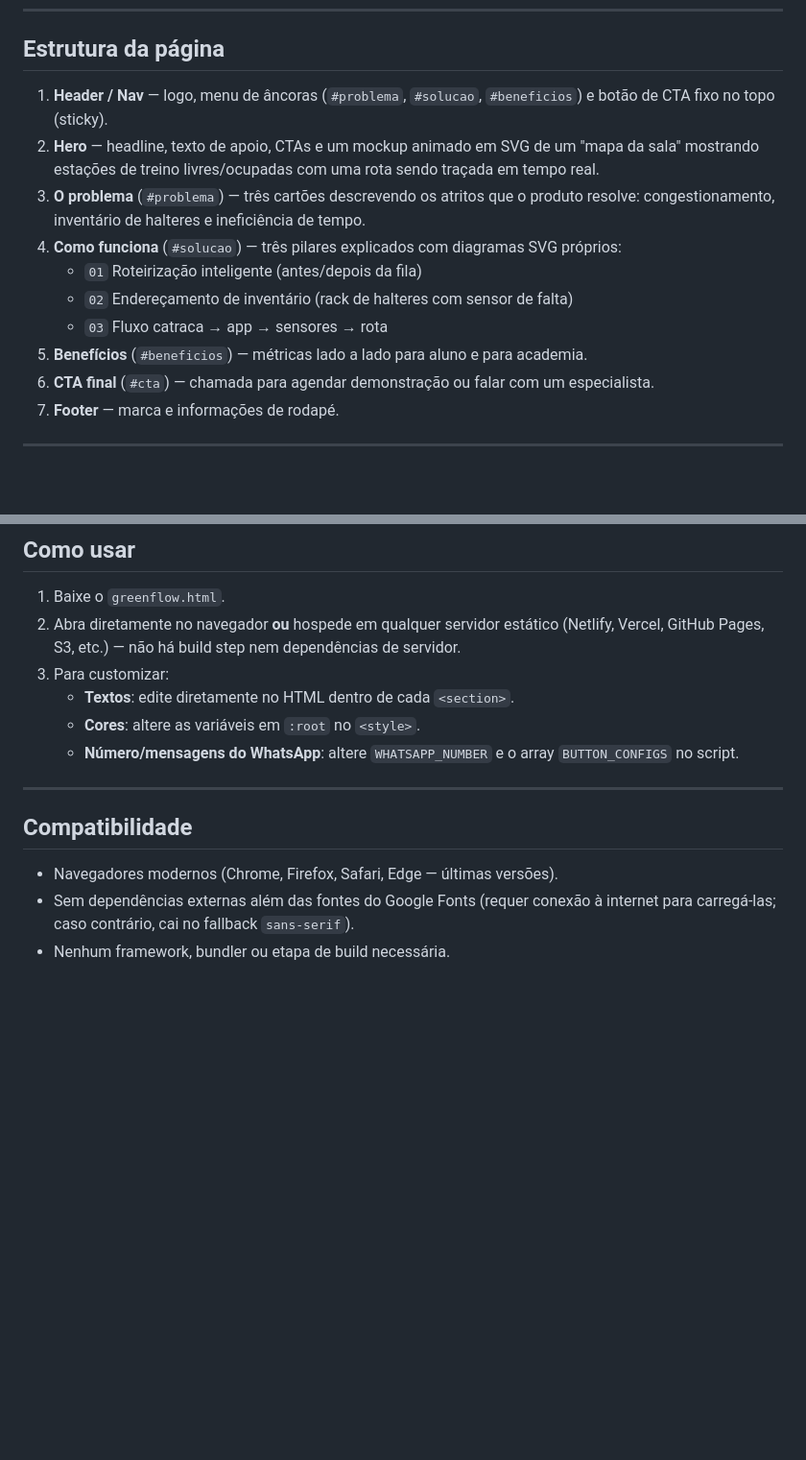
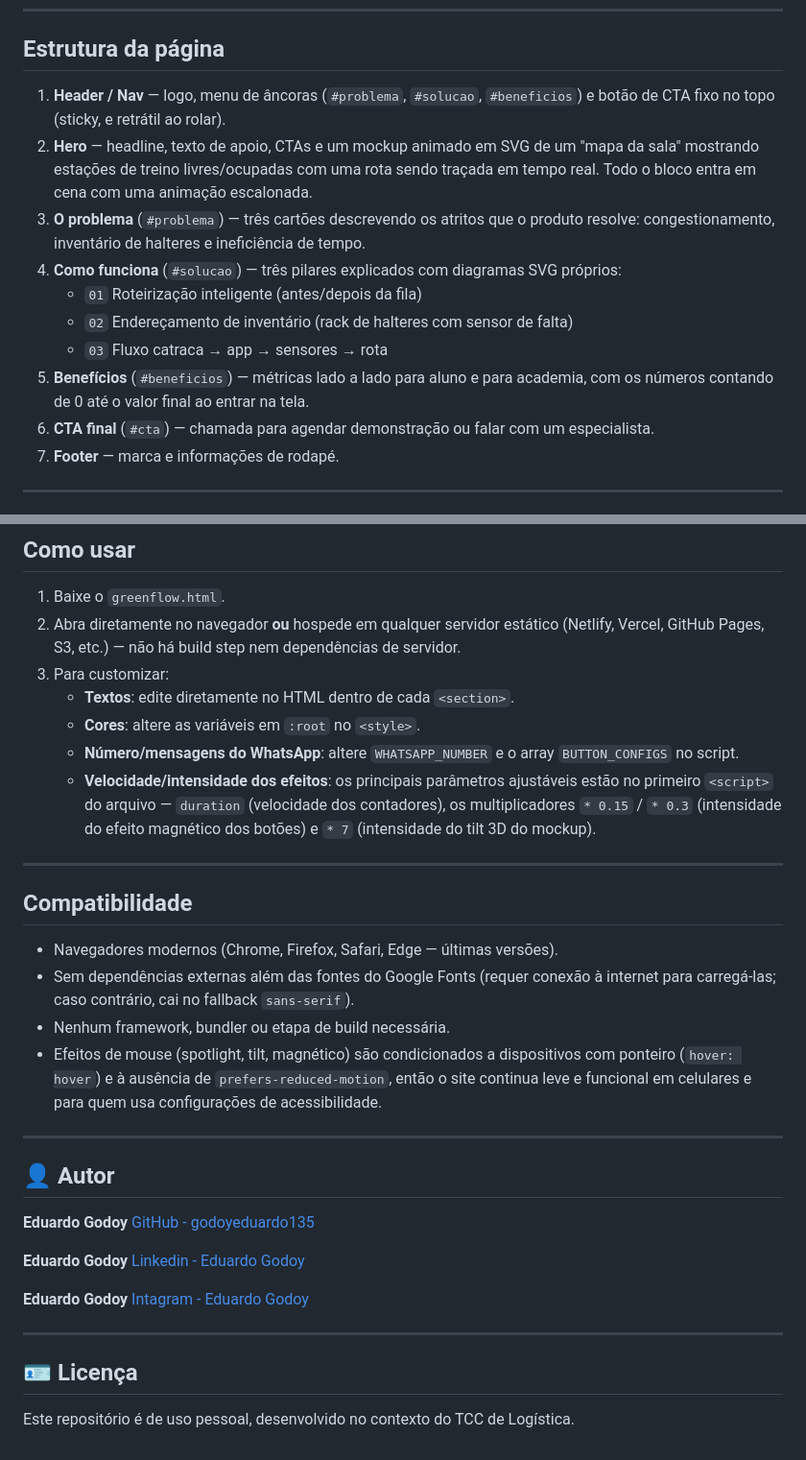
Before and after one commit to godoyeduardo135/Aplicativo-academia, a Markdown page: README.md, 2 parts joined by grey strips. Shown at 96% size. Drawn GitHub-style; blank space fills up the shorter version.

```diff
--- a/README.md
+++ b/README.md
@@ -19,14 +19,14 @@ Arquivo autocontido: **HTML + CSS + JavaScript em um único arquivo** (`greenflo
 
 ## Estrutura da página
 
-1. **Header / Nav** — logo, menu de âncoras (`#problema`, `#solucao`, `#beneficios`) e botão de CTA fixo no topo (sticky).
-2. **Hero** — headline, texto de apoio, CTAs e um mockup animado em SVG de um "mapa da sala" mostrando estações de treino livres/ocupadas com uma rota sendo traçada em tempo real.
+1. **Header / Nav** — logo, menu de âncoras (`#problema`, `#solucao`, `#beneficios`) e botão de CTA fixo no topo (sticky, e retrátil ao rolar).
+2. **Hero** — headline, texto de apoio, CTAs e um mockup animado em SVG de um "mapa da sala" mostrando estações de treino livres/ocupadas com uma rota sendo traçada em tempo real. Todo o bloco entra em cena com uma animação escalonada.
 3. **O problema** (`#problema`) — três cartões descrevendo os atritos que o produto resolve: congestionamento, inventário de halteres e ineficiência de tempo.
 4. **Como funciona** (`#solucao`) — três pilares explicados com diagramas SVG próprios:
    - `01` Roteirização inteligente (antes/depois da fila)
    - `02` Endereçamento de inventário (rack de halteres com sensor de falta)
    - `03` Fluxo catraca → app → sensores → rota
-5. **Benefícios** (`#beneficios`) — métricas lado a lado para aluno e para academia.
+5. **Benefícios** (`#beneficios`) — métricas lado a lado para aluno e para academia, com os números contando de 0 até o valor final ao entrar na tela.
 6. **CTA final** (`#cta`) — chamada para agendar demonstração ou falar com um especialista.
 7. **Footer** — marca e informações de rodapé.
 
@@ -92,6 +117,7 @@ Nenhuma outra alteração é necessária — o script detecta o novo botão auto
    - **Textos**: edite diretamente no HTML dentro de cada `<section>`.
    - **Cores**: altere as variáveis em `:root` no `<style>`.
    - **Número/mensagens do WhatsApp**: altere `WHATSAPP_NUMBER` e o array `BUTTON_CONFIGS` no script.
+   - **Velocidade/intensidade dos efeitos**: os principais parâmetros ajustáveis estão no primeiro `<script>` do arquivo — `duration` (velocidade dos contadores), os multiplicadores `* 0.15` / `* 0.3` (intensidade do efeito magnético dos botões) e `* 7` (intensidade do tilt 3D do mockup).
 
 ---
 
@@ -100,3 +126,23 @@ Nenhuma outra alteração é necessária — o script detecta o novo botão auto
 - Navegadores modernos (Chrome, Firefox, Safari, Edge — últimas versões).
 - Sem dependências externas além das fontes do Google Fonts (requer conexão à internet para carregá-las; caso contrário, cai no fallback `sans-serif`).
 - Nenhum framework, bundler ou etapa de build necessária.
+- Efeitos de mouse (spotlight, tilt, magnético) são condicionados a dispositivos com ponteiro (`hover: hover`) e à ausência de `prefers-reduced-motion`, então o site continua leve e funcional em celulares e para quem usa configurações de acessibilidade.
+
+---
+
+## 👤 Autor
+
+**Eduardo Godoy**
+[GitHub - godoyeduardo135](https://github.com/godoyeduardo135)
+
+**Eduardo Godoy**
+[Linkedin - Eduardo Godoy](https://www.linkedin.com/in/eduardo-godoy-b73615272/)
+
+**Eduardo Godoy**
+[Intagram - Eduardo Godoy](https://www.instagram.com/eduardogodoys_?igsh=MW4yZWx5bjZ2ZXI4bw%3D%3D)
+
+---
+
+## 🪪 Licença
+
+Este repositório é de uso pessoal, desenvolvido no contexto do TCC de Logística.
```
Also changed, not shown: other parts of README.md (+26 -1 lines).
